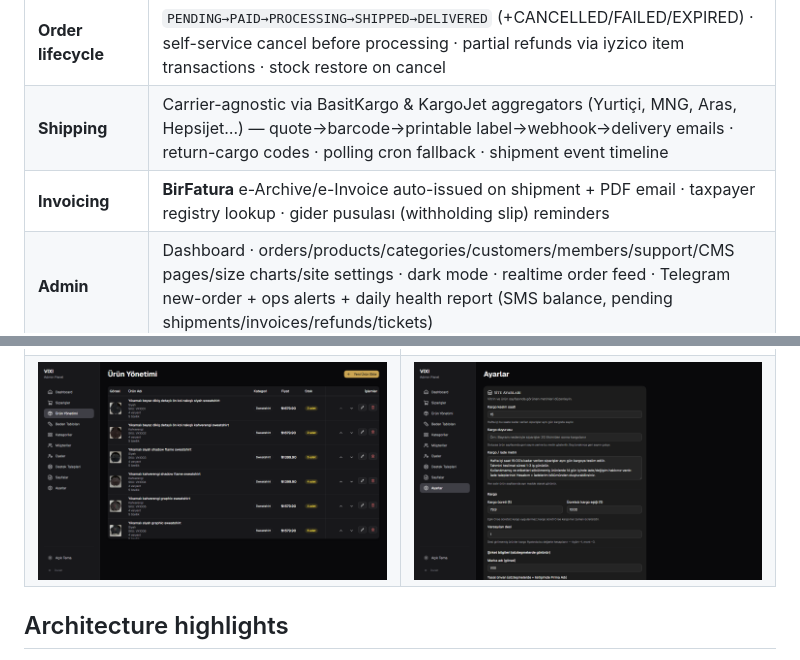
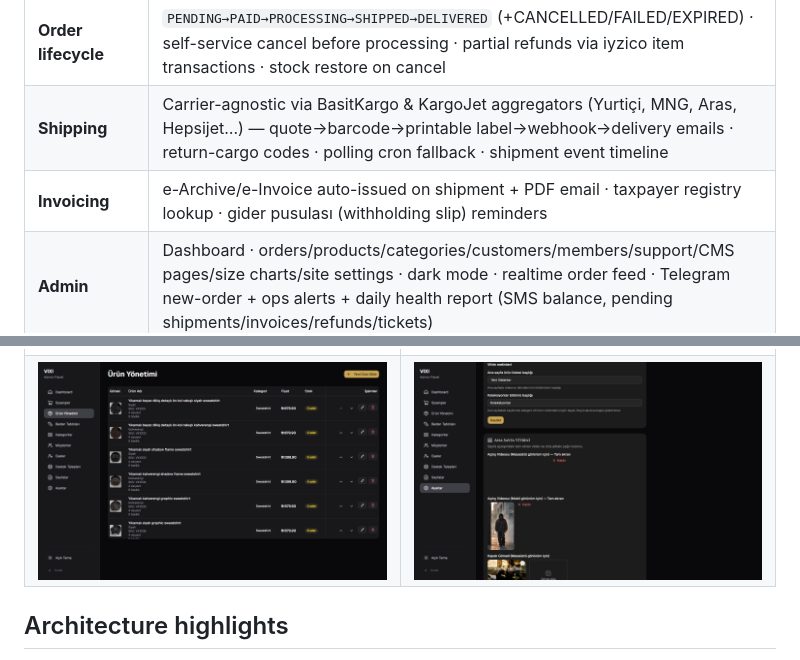
Before and after one commit to ercancelikbusiness/vixi-ecommerce-case-study, a Markdown page: README.md, 2 parts joined by grey strips. Drawn GitHub-style; pictures changed too: screenshots/admin-ayarlar.png.

Commit message:
Vitrin settings shot, lightbox gallery, copy fixes

```diff
--- a/README.md
+++ b/README.md
@@ -21,7 +21,7 @@ End-to-end custom e-commerce platform built for **[vixiwear.com](https://vixiwea
 | **Accounts** | Phone-OTP (Netgsm) + email/password on a single identity · address book · favorites · order history · returns portal · support tickets · marketing consent |
 | **Order lifecycle** | `PENDING→PAID→PROCESSING→SHIPPED→DELIVERED` (+CANCELLED/FAILED/EXPIRED) · self-service cancel before processing · partial refunds via iyzico item transactions · stock restore on cancel |
 | **Shipping** | Carrier-agnostic via BasitKargo & KargoJet aggregators (Yurtiçi, MNG, Aras, Hepsijet…) — quote→barcode→printable label→webhook→delivery emails · return-cargo codes · polling cron fallback · shipment event timeline |
-| **Invoicing** | **BirFatura** e-Archive/e-Invoice auto-issued on shipment + PDF email · taxpayer registry lookup · gider pusulası (withholding slip) reminders |
+| **Invoicing** | e-Archive/e-Invoice auto-issued on shipment + PDF email · taxpayer registry lookup · gider pusulası (withholding slip) reminders |
 | **Admin** | Dashboard · orders/products/categories/customers/members/support/CMS pages/size charts/site settings · dark mode · realtime order feed · Telegram new-order + ops alerts + daily health report (SMS balance, pending shipments/invoices/refunds/tickets) |
 | **Compliance** | KVKK cookie consent (analytics/marketing separately gated) · legal pages CMS · ETBİS registration · Turnstile bot protection · IP rate limiting · RLS everywhere |
 | **Marketing** | GA4 + Meta Pixel + Meta CAPI + Microsoft Clarity (all consent-gated) · Google Merchant feed · Google Customer Reviews · product JSON-LD · dynamic sitemap/robots |
```
